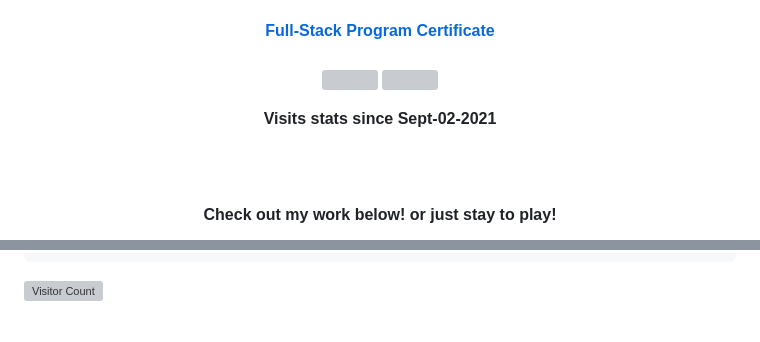
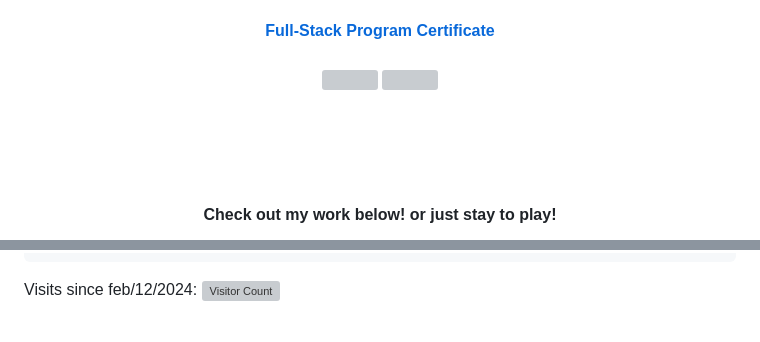
Before and after one commit to metantonio/metantonio, a Markdown page: Readme.md, 2 parts joined by grey strips. Drawn GitHub-style; grey boxes are pictures that could not be loaded.

````diff
--- a/Readme.md
+++ b/Readme.md
@@ -39,7 +39,6 @@
   <!-- Fin de los badges -->
   <br/>
   <p align="center">
-    <strong>Visits stats since Sept-02-2021</strong>
     <br/><br/>
     <br/><br/>
     <strong>Check out my work below! or just stay to play!</strong>
@@ -59,7 +58,7 @@ misc: ["bash", "systemd", "selinux", "nginx", "RStudio workbench"]
 }
 ```
 
-![Visitor Count](https://profile-counter.glitch.me/{metantonio}/count.svg)
+Visits since feb/12/2024: ![Visitor Count](https://profile-counter.glitch.me/{metantonio}/count.svg)
 
 <br/>
   <!-- Sección de Proyectos -->
````
